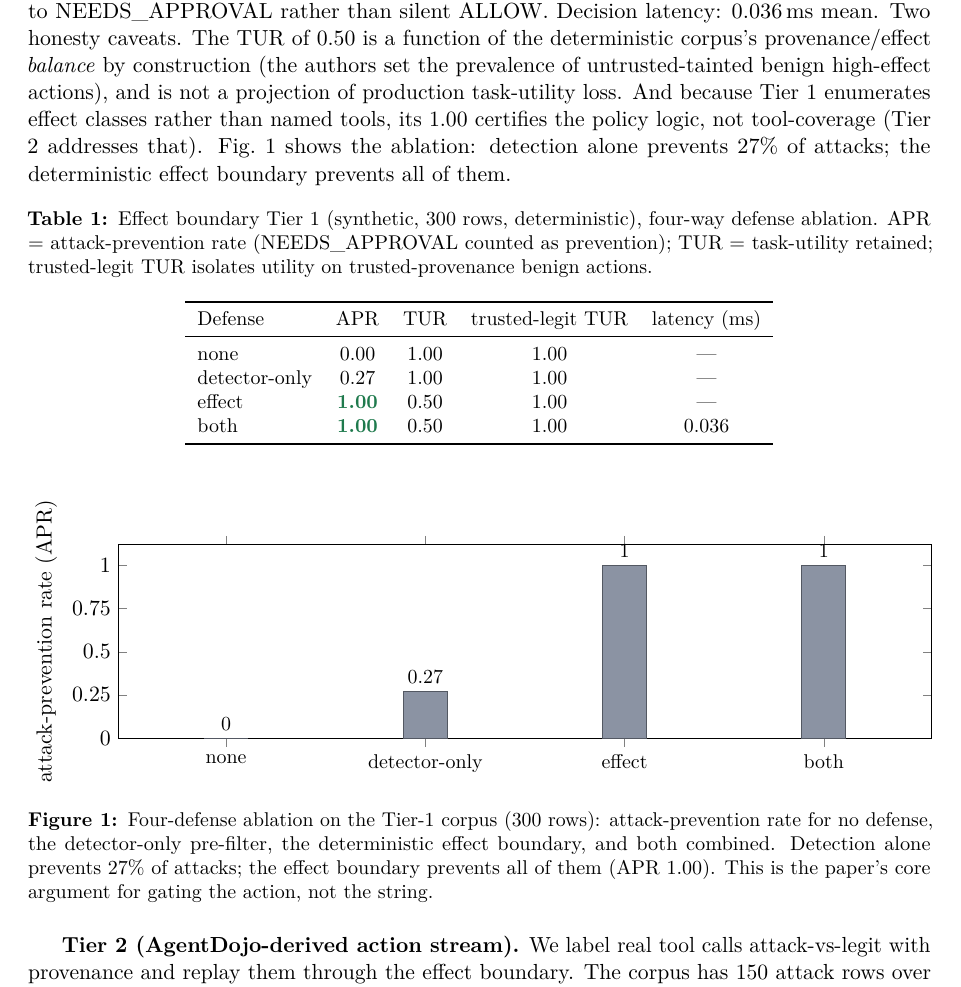
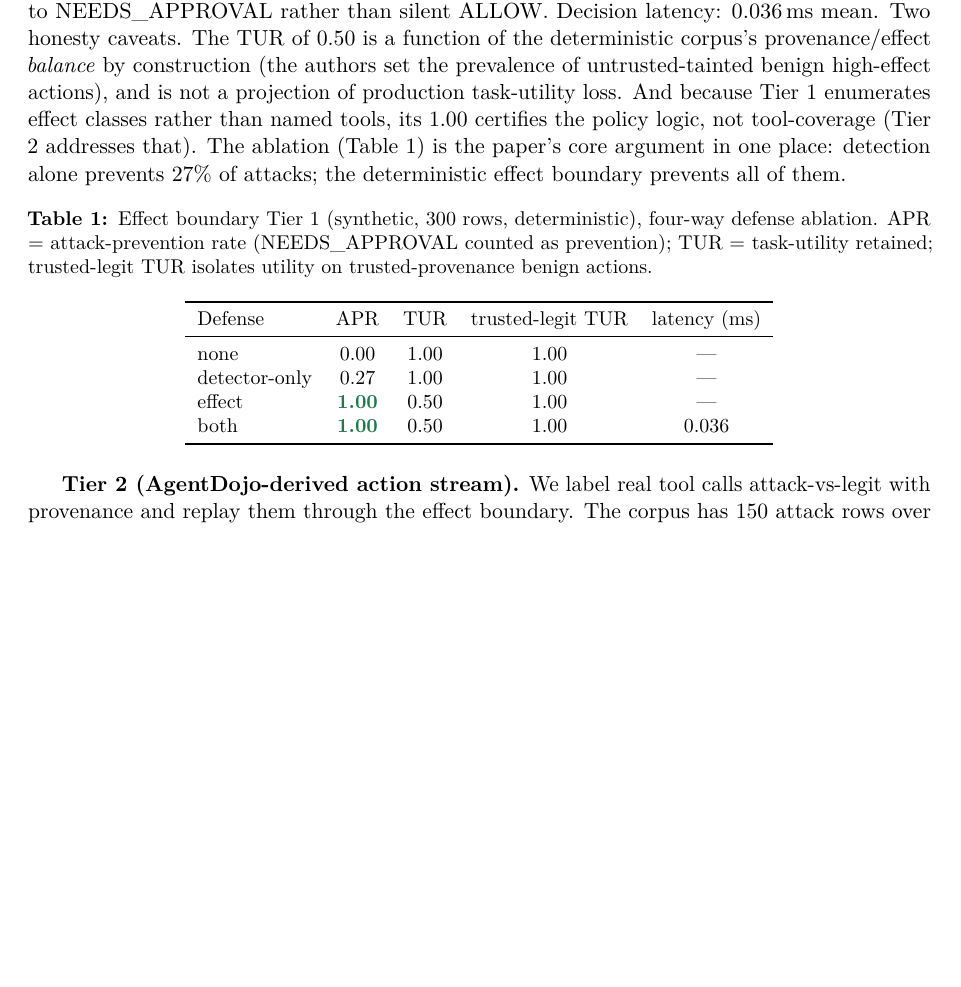
Before and after one commit to saikrishnarallabandi/jataayu, a LaTeX paper (paper/jataayu_eval.tex): part of page 3 of 15, cut so that both start at the same text, the shorter picture padded with empty space. Compiled offline with pdfLaTeX.

Commit message:
paper: drop pgfplots dependency to fix Overleaf compile
The one pgfplots figure (four-defense ablation) was the heaviest, most
version-fragile / timeout-prone dependency on Overleaf, and its data is
identical to Table 1 (tab:tier1). Removed the figure + \usepackage{pgfplots};
redirected the two Fig. references to Table 1 (no information lost). The paper
now uses only standard packages (booktabs, multirow, xcolor, hyperref, ...).
Compiles clean, 15 pp.

Co-Authored-By: Claude Opus 4.8 (1M context) <noreply@anthropic.com>

```diff
--- a/paper/jataayu_eval.tex
+++ b/paper/jataayu_eval.tex
@@ -16,8 +16,6 @@
 \usepackage{multirow}
 \newcolumntype{L}[1]{>{\raggedright\arraybackslash}p{#1}}
 \usepackage{xcolor}
-\usepackage{pgfplots}
-\pgfplotsset{compat=1.18}
 \usepackage[hidelinks]{hyperref}
 \usepackage{caption}
 \captionsetup{font=small,labelfont=bf}
@@ -25,7 +23,6 @@
 \definecolor{accent}{HTML}{274690}
 \definecolor{good}{HTML}{1F7A4D}
 \definecolor{crit}{HTML}{B23A48}
-\definecolor{barbase}{HTML}{8B93A3}
 \definecolor{codebg}{HTML}{F4F5F7}
 \definecolor{slate}{HTML}{5B616E}
 
@@ -150,8 +147,9 @@ Two honesty caveats. The TUR of 0.50 is a function of the deterministic corpus's
 \emph{balance} by construction (the authors set the prevalence of untrusted-tainted benign
 high-effect actions), and is not a projection of production task-utility loss. And because Tier 1
 enumerates effect classes rather than named tools, its 1.00 certifies the policy logic, not
-tool-coverage (Tier 2 addresses that). Fig.~\ref{fig:ablation} shows the ablation: detection alone
-prevents 27\% of attacks; the deterministic effect boundary prevents all of them.
+tool-coverage (Tier 2 addresses that). The ablation (Table~\ref{tab:tier1}) is the paper's core
+argument in one place: detection alone prevents 27\% of attacks; the deterministic effect boundary
+prevents all of them.
 
 \begin{table}[htbp]\centering\small
 \caption{Effect boundary Tier 1 (synthetic, 300 rows, deterministic), four-way defense ablation.
@@ -169,27 +167,6 @@ both          & \good{1.00} & 0.50 & 1.00 & 0.036 \\
 \end{tabular}
 \end{table}
 
-\begin{figure}[htbp]\centering
-\begin{tikzpicture}
-\begin{axis}[
-  ybar, bar width=22pt, width=\linewidth, height=5.0cm,
-  ymin=0, ymax=1.12, ylabel={attack-prevention rate (APR)}, ylabel near ticks,
-  ytick={0,0.25,0.5,0.75,1.0},
-  symbolic x coords={none,detector-only,effect,both},
-  xtick=data, x tick label style={font=\small},
-  enlarge x limits=0.18,
-  nodes near coords, every node near coord/.append style={font=\small,
-    /pgf/number format/fixed,/pgf/number format/precision=2},
-]
-\addplot[fill=barbase,draw=barbase!60!black] coordinates
-  {(none,0.00)(detector-only,0.27)(effect,1.00)(both,1.00)};
-\end{axis}
-\end{tikzpicture}
-\caption{Four-defense ablation on the Tier-1 corpus (300 rows): attack-prevention rate for no
-defense, the detector-only pre-filter, the deterministic effect boundary, and both combined.
-Detection alone prevents 27\% of attacks; the effect boundary prevents all of them (APR 1.00). This
-is the paper's core argument for gating the action, not the string.}\label{fig:ablation}
-\end{figure}
 
 \textbf{Tier 2 (AgentDojo-derived action stream).} We label real tool calls attack-vs-legit with
 provenance and replay them through the effect boundary. The corpus has 150 attack rows over
```
Also changed, not shown: paper/jataayu_eval.pdf, paper/jataayu_eval.tex (2 more changed lines).
